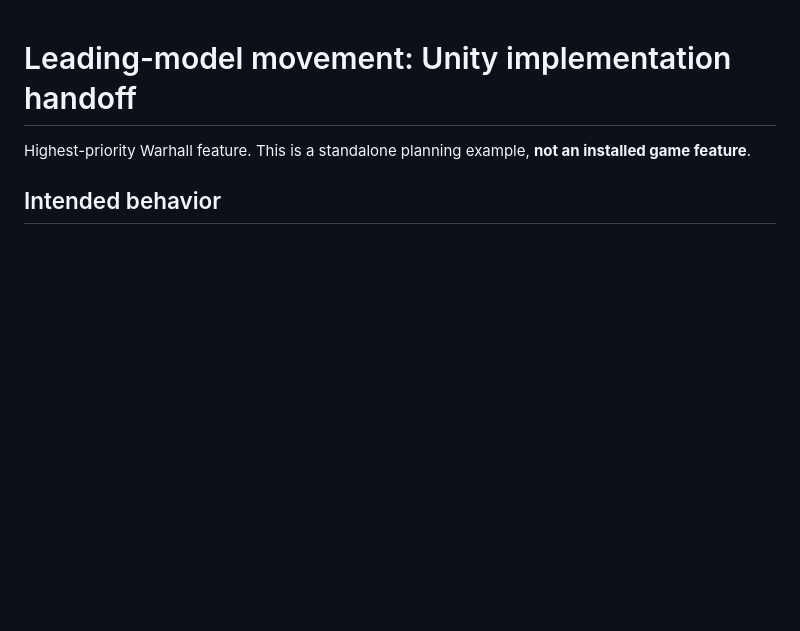
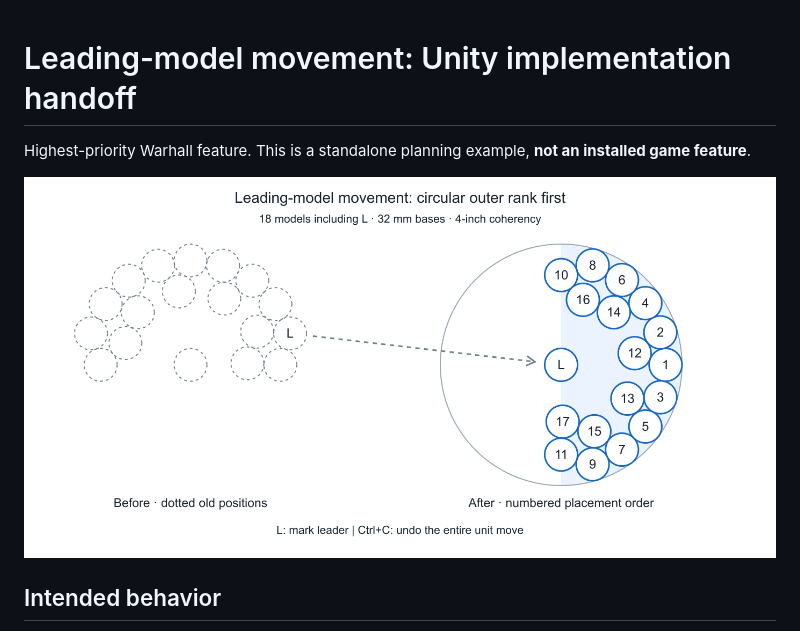
Before and after one commit to modmoto/StarcraftTMG-Warhall, a Markdown page: examples/leading-model/README.md, the part around the change. GitHub-like rendering; pictures changed too: docs/images/leading-model-placement.png (added); blank space fills up the shorter version.

Commit message:
Illustrate leading model movement in TODO

```diff
--- a/examples/leading-model/README.md
+++ b/examples/leading-model/README.md
@@ -1,6 +1,8 @@
 # Leading-model movement: Unity implementation handoff
 
 Highest-priority Warhall feature. This is a standalone planning example, **not an installed game feature**.
+
+![Numbered leading-model formation and previous unit position](../../docs/images/leading-model-placement.png)
 
 ## Intended behavior
 
```
Also changed, not shown: TODO.md (+4 -0 lines), 1 other file.
